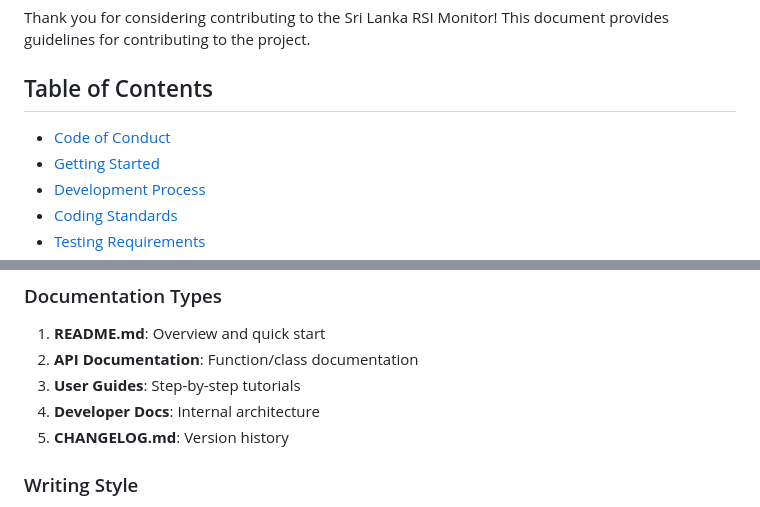
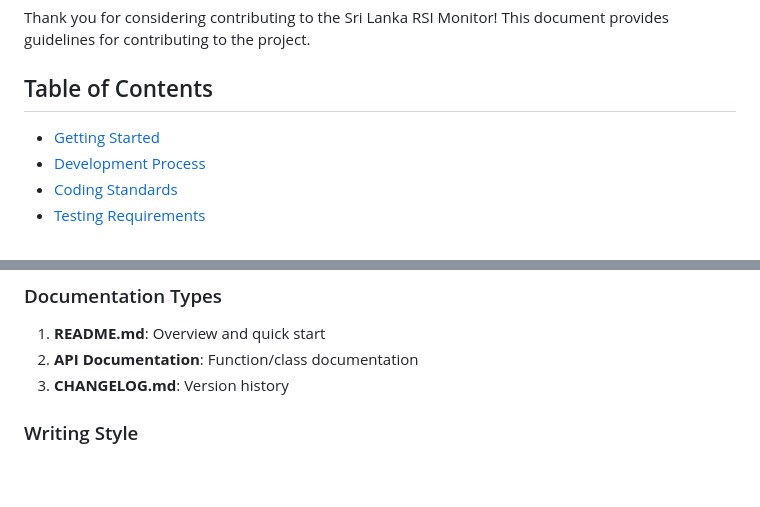
Before and after one commit to tharu-jwd/sri-lanka-rsi-monitor, a Markdown page: CONTRIBUTING.md, 2 parts joined by grey strips. GitHub-like rendering; blank space fills up the shorter version.

```diff
--- a/CONTRIBUTING.md
+++ b/CONTRIBUTING.md
@@ -4,7 +4,6 @@ Thank you for considering contributing to the Sri Lanka RSI Monitor! This docume
 
 ## Table of Contents
 
-- [Code of Conduct](#code-of-conduct)
 - [Getting Started](#getting-started)
 - [Development Process](#development-process)
 - [Coding Standards](#coding-standards)
@@ -283,9 +282,7 @@ Mockups, examples, etc.
 
 1. **README.md**: Overview and quick start
 2. **API Documentation**: Function/class documentation
-3. **User Guides**: Step-by-step tutorials
-4. **Developer Docs**: Internal architecture
-5. **CHANGELOG.md**: Version history
+3. **CHANGELOG.md**: Version history
 
 ### Writing Style
 
```
